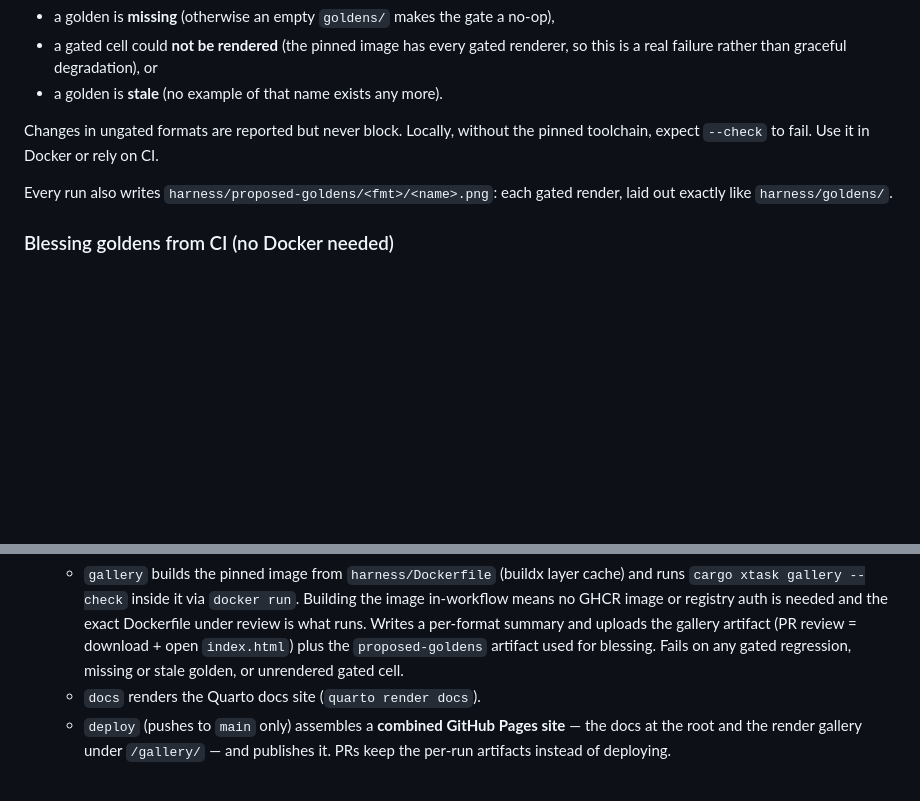
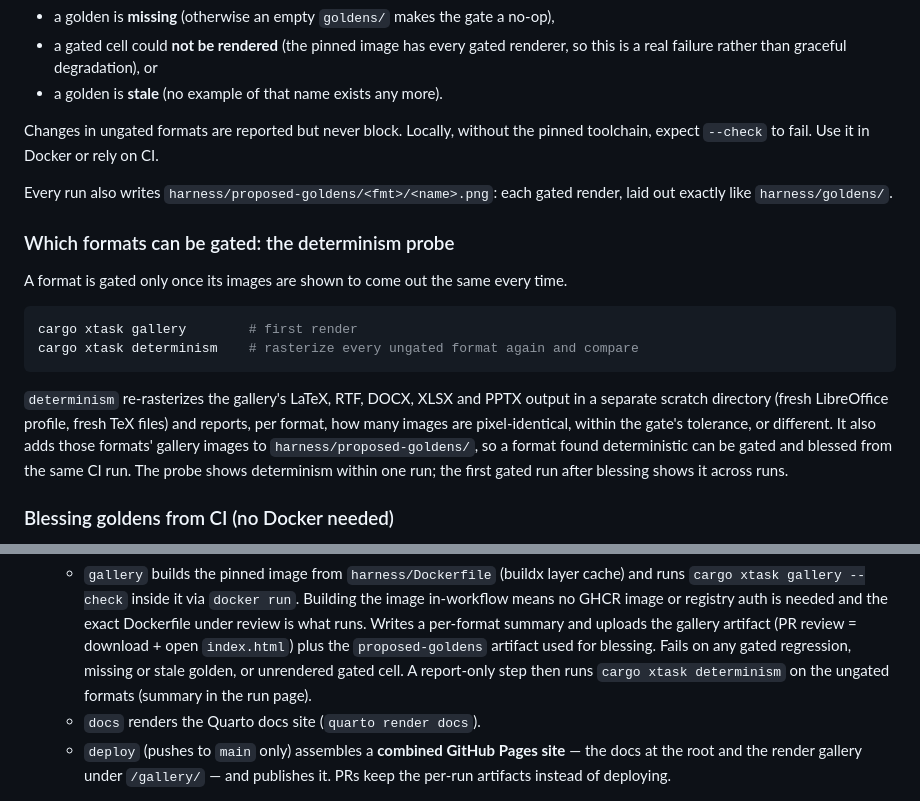
Before and after one commit to rich-iannone/gridwell, a Markdown page: harness/README.md, 2 parts joined by grey strips. GitHub-like rendering; blank space fills up the shorter version.

````diff
--- a/harness/README.md
+++ b/harness/README.md
@@ -108,6 +108,23 @@ pinned toolchain, expect `--check` to fail. Use it in Docker or rely on CI.
 Every run also writes `harness/proposed-goldens/<fmt>/<name>.png`: each gated
 render, laid out exactly like `harness/goldens/`.
 
+### Which formats can be gated: the determinism probe
+
+A format is gated only once its images are shown to come out the same every time.
+
+```bash
+cargo xtask gallery        # first render
+cargo xtask determinism    # rasterize every ungated format again and compare
+```
+
+`determinism` re-rasterizes the gallery's LaTeX, RTF, DOCX, XLSX and PPTX output
+in a separate scratch directory (fresh LibreOffice profile, fresh TeX files) and
+reports, per format, how many images are pixel-identical, within the gate's
+tolerance, or different. It also adds those formats' gallery images to
+`harness/proposed-goldens/`, so a format found deterministic can be gated and
+blessed from the same CI run. The probe shows determinism within one run; the
+first gated run after blessing shows it across runs.
+
 ### Blessing goldens from CI (no Docker needed)
 
 The `gallery` job in `visual.yml` uploads a **`proposed-goldens`** artifact on
@@ -180,7 +197,8 @@ its GHCR settings.
     per-format summary and uploads the gallery artifact (PR review = download +
     open `index.html`) plus the `proposed-goldens` artifact used for blessing.
     Fails on any gated regression, missing or stale golden, or unrendered gated
-    cell.
+    cell. A report-only step then runs `cargo xtask determinism` on the
+    ungated formats (summary in the run page).
   - `docs` renders the Quarto docs site (`quarto render docs`).
   - `deploy` (pushes to `main` only) assembles a **combined GitHub Pages site** —
     the docs at the root and the render gallery under `/gallery/` — and publishes
````
